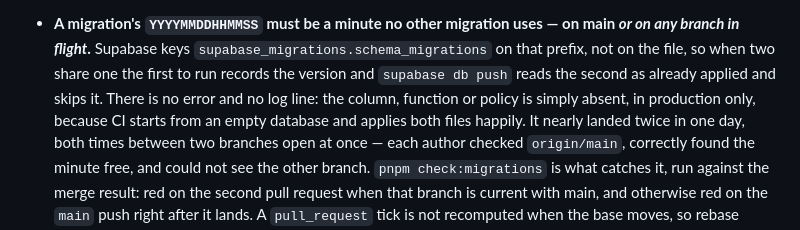
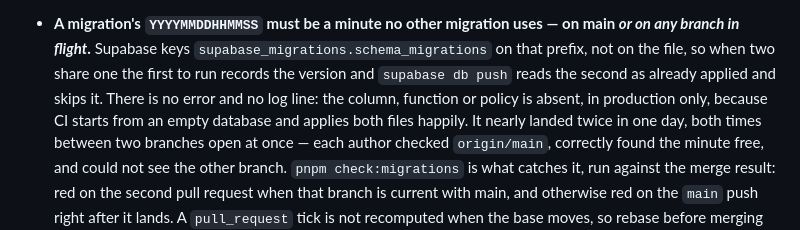
Before and after one commit to noncuro/house-hunt, a Markdown page: AGENTS.md, the part around the change. GitHub-like rendering.

Commit message:
Cut a word this file's own rules forbid
"How to write here" lists `simply` among the words to delete and put nothing back, and this
paragraph was added in the same pull request.

Found by CodeRabbit.

Co-Authored-By: Claude Fable 5 <noreply@anthropic.com>
Claude-Session: https://claude.ai/code/session_01PvrZk2AzFsp5U7jNXRqsrN

```diff
--- a/AGENTS.md
+++ b/AGENTS.md
@@ -63,7 +63,7 @@ and passwords are Supabase Edge Functions (`supabase/functions/`). Deploy: websi
   branch in flight*.** Supabase keys `supabase_migrations.schema_migrations` on that prefix, not on
   the file, so when two share one the first to run records the version and `supabase db push` reads
   the second as already applied and skips it. There is no error and no log line: the column,
-  function or policy is simply absent, in production only, because CI starts from an empty database
+  function or policy is absent, in production only, because CI starts from an empty database
   and applies both files happily. It nearly landed twice in one day, both times between two branches
   open at once — each author checked `origin/main`, correctly found the minute free, and could not
   see the other branch. `pnpm check:migrations` is what catches it, run against the merge result:
```
